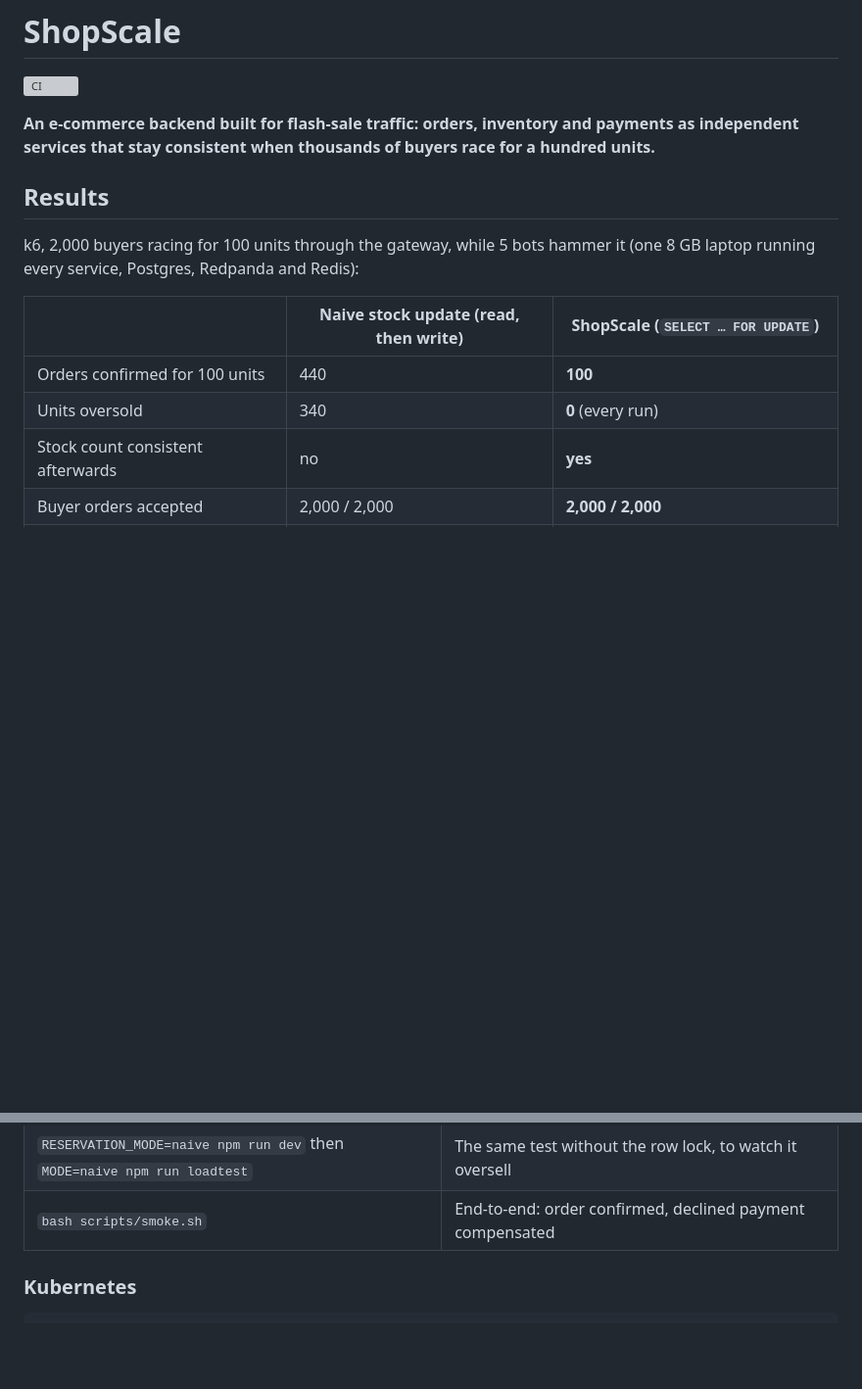
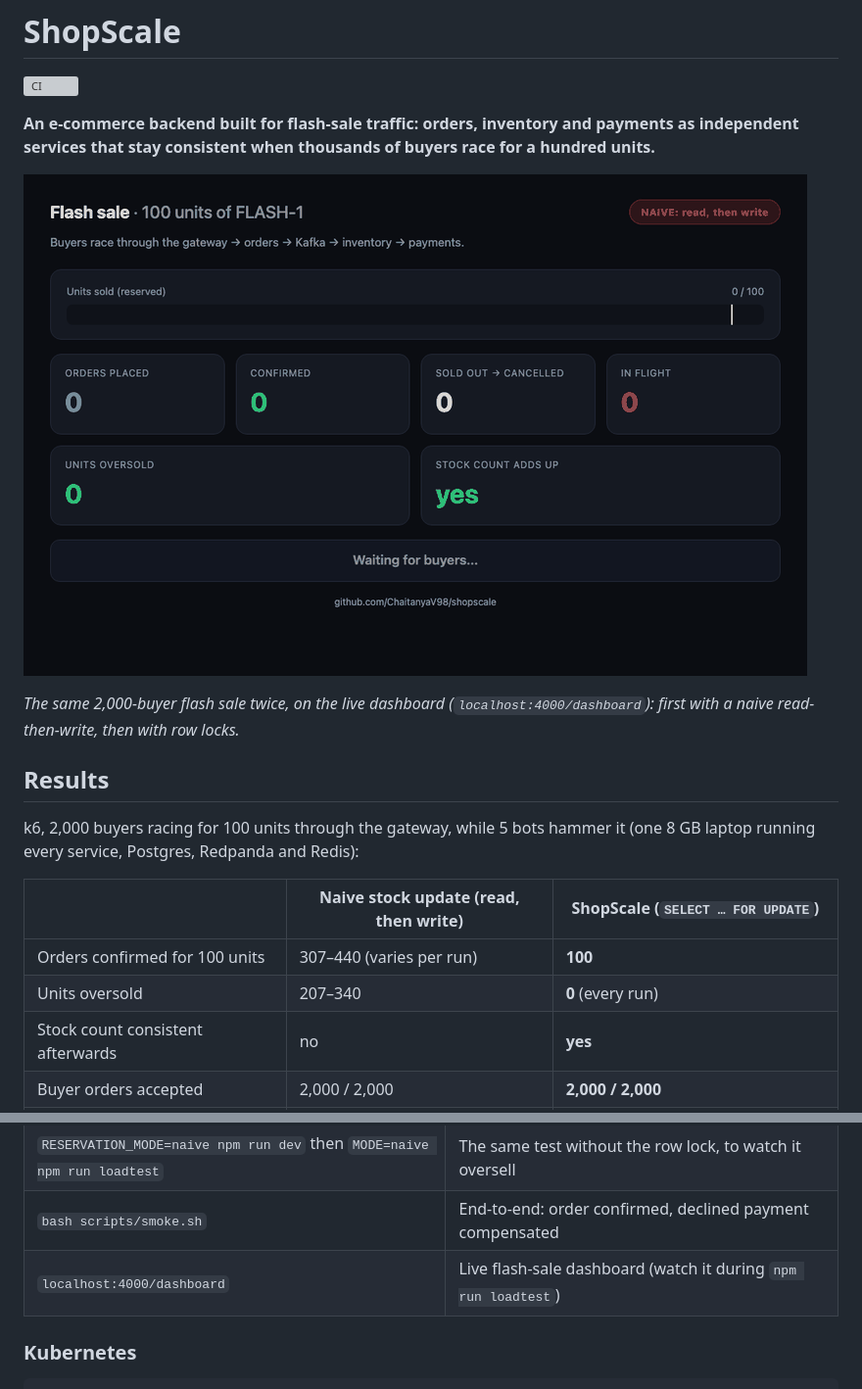
Before and after one commit to ChaitanyaV98/shopscale, a Markdown page: README.md, 2 parts joined by grey strips. Shown at 98% size. Rendered like a GitHub page; pictures changed too: docs/demo.gif (added); blank space fills up the shorter version; grey boxes are pictures that could not be loaded.

Commit message:
Add the naive-vs-locked demo GIF to the README
The naive run's oversell varies between runs (207 to 340 units seen), so
the results table now shows the range.

```diff
--- a/README.md
+++ b/README.md
@@ -4,6 +4,11 @@
 
 **An e-commerce backend built for flash-sale traffic: orders, inventory and payments as independent
 services that stay consistent when thousands of buyers race for a hundred units.**
+
+![ShopScale demo: the same flash sale twice. Naive stock updates sell 307 units of 100; with SELECT … FOR UPDATE exactly 100 sell and the stock count adds up](docs/demo.gif)
+
+*The same 2,000-buyer flash sale twice, on the live dashboard (`localhost:4000/dashboard`): first with a
+naive read-then-write, then with row locks.*
 
 ## Results
 
@@ -12,8 +17,8 @@ running every service, Postgres, Redpanda and Redis):
 
 | | Naive stock update (read, then write) | **ShopScale (`SELECT … FOR UPDATE`)** |
 |---|---|---|
-| Orders confirmed for 100 units | 440 | **100** |
-| Units oversold | 340 | **0** (every run) |
+| Orders confirmed for 100 units | 307–440 (varies per run) | **100** |
+| Units oversold | 207–340 | **0** (every run) |
 | Stock count consistent afterwards | no | **yes** |
 | Buyer orders accepted | 2,000 / 2,000 | **2,000 / 2,000** |
 | Bot requests rate-limited (429) | | **~70%** (699 of 994) |
@@ -106,6 +111,7 @@ Customers whose id starts with `declined` always have their card declined, to se
 | `npm run loadtest` | k6 flash sale (Docker image) + report: oversold, stock consistency, latency |
 | `RESERVATION_MODE=naive npm run dev` then `MODE=naive npm run loadtest` | The same test without the row lock, to watch it oversell |
 | `bash scripts/smoke.sh` | End-to-end: order confirmed, declined payment compensated |
+| `localhost:4000/dashboard` | Live flash-sale dashboard (watch it during `npm run loadtest`) |
 
 ### Kubernetes
 
```
